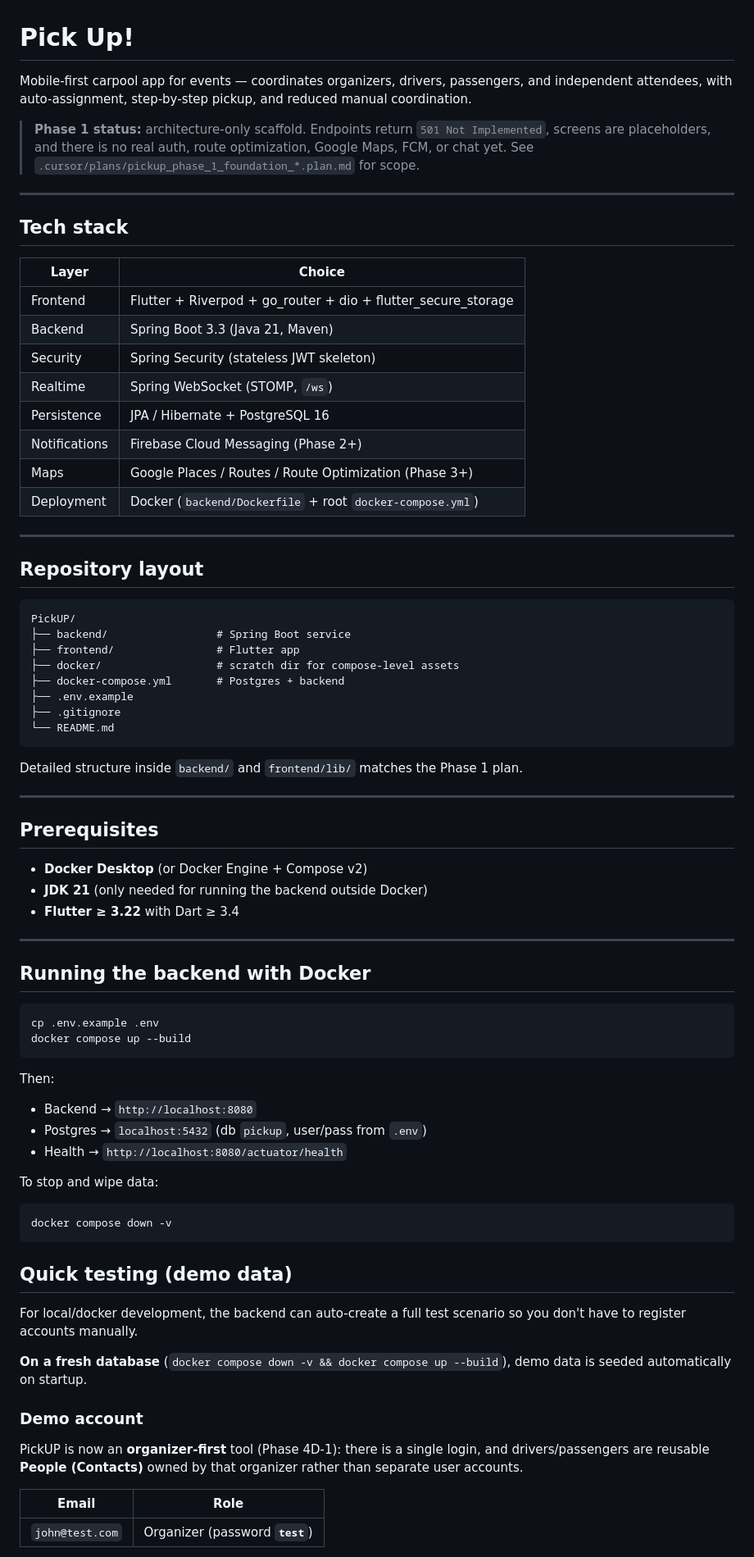
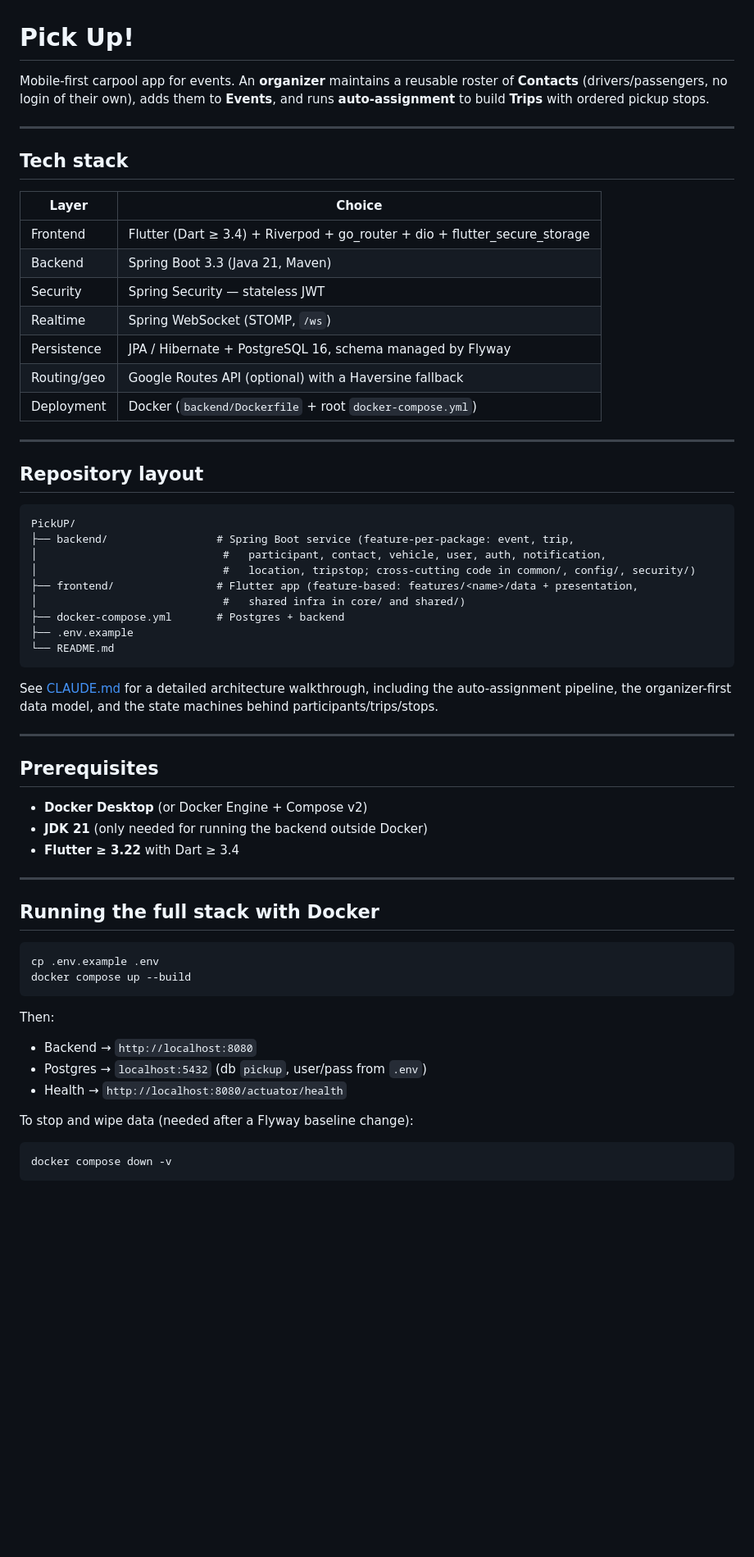
Before and after one commit to 2270330995/PickUP, a Markdown page: README.md, the part around one of its changes. Shown at 82% size. Drawn GitHub-style; blank space fills up the shorter version.

````diff
--- a/README.md
+++ b/README.md
@@ -1,23 +1,20 @@
 # Pick Up!
 
-Mobile-first carpool app for events — coordinates organizers, drivers, passengers, and independent attendees, with auto-assignment, step-by-step pickup, and reduced manual coordination.
-
-> **Phase 1 status:** architecture-only scaffold. Endpoints return `501 Not Implemented`, screens are placeholders, and there is no real auth, route optimization, Google Maps, FCM, or chat yet. See `.cursor/plans/pickup_phase_1_foundation_*.plan.md` for scope.
+Mobile-first carpool app for events. An **organizer** maintains a reusable roster of **Contacts** (drivers/passengers, no login of their own), adds them to **Events**, and runs **auto-assignment** to build **Trips** with ordered pickup stops.
 
 ---
 
 ## Tech stack
 
-| Layer            | Choice                                                             |
-| ---------------- | ------------------------------------------------------------------ |
-| Frontend         | Flutter + Riverpod + go_router + dio + flutter_secure_storage      |
-| Backend          | Spring Boot 3.3 (Java 21, Maven)                                   |
-| Security         | Spring Security (stateless JWT skeleton)                           |
-| Realtime         | Spring WebSocket (STOMP, `/ws`)                                    |
-| Persistence      | JPA / Hibernate + PostgreSQL 16                                    |
-| Notifications    | Firebase Cloud Messaging (Phase 2+)                                |
-| Maps             | Google Places / Routes / Route Optimization (Phase 3+)             |
-| Deployment       | Docker (`backend/Dockerfile` + root `docker-compose.yml`)          |
+| Layer         | Choice                                                                |
+| ------------- | ---------------------------------------------------------------------- |
+| Frontend      | Flutter (Dart ≥ 3.4) + Riverpod + go_router + dio + flutter_secure_storage |
+| Backend       | Spring Boot 3.3 (Java 21, Maven)                                      |
+| Security      | Spring Security — stateless JWT                                       |
+| Realtime      | Spring WebSocket (STOMP, `/ws`)                                       |
+| Persistence   | JPA / Hibernate + PostgreSQL 16, schema managed by Flyway              |
+| Routing/geo   | Google Routes API (optional) with a Haversine fallback                 |
+| Deployment    | Docker (`backend/Dockerfile` + root `docker-compose.yml`)              |
 
 ---
 
@@ -25,16 +22,17 @@ Mobile-first carpool app for events — coordinates organizers, drivers, passeng
 
 ```
 PickUP/
-├── backend/                 # Spring Boot service
-├── frontend/                # Flutter app
-├── docker/                  # scratch dir for compose-level assets
+├── backend/                 # Spring Boot service (feature-per-package: event, trip,
+│                             #   participant, contact, vehicle, user, auth, notification,
+│                             #   location, tripstop; cross-cutting code in common/, config/, security/)
+├── frontend/                # Flutter app (feature-based: features/<name>/data + presentation,
+│                             #   shared infra in core/ and shared/)
 ├── docker-compose.yml       # Postgres + backend
 ├── .env.example
-├── .gitignore
 └── README.md
 ```
 
-Detailed structure inside `backend/` and `frontend/lib/` matches the Phase 1 plan.
+See [CLAUDE.md](CLAUDE.md) for a detailed architecture walkthrough, including the auto-assignment pipeline, the organizer-first data model, and the state machines behind participants/trips/stops.
 
 ---
 
@@ -46,7 +44,7 @@ Detailed structure inside `backend/` and `frontend/lib/` matches the Phase 1 pla
 
 ---
 
-## Running the backend with Docker
+## Running the full stack with Docker
 
 ```bash
 cp .env.example .env
@@ -58,23 +56,8 @@ Then:
 - Postgres → `localhost:5432` (db `pickup`, user/pass from `.env`)
 - Health → `http://localhost:8080/actuator/health`
 
-To stop and wipe data:
+To stop and wipe data (needed after a Flyway baseline change):
 
 ```bash
 docker compose down -v
 ```
-
-## Quick testing (demo data)
-
-For local/docker development, the backend can auto-create a full test scenario so you don't have to register accounts manually.
-
-**On a fresh database** (`docker compose down -v && docker compose up --build`), demo data is seeded automatically on startup.
-
-### Demo account
-
-PickUP is now an **organizer-first** tool (Phase 4D-1): there is a single login, and drivers/passengers are reusable **People (Contacts)** owned by that organizer rather than separate user accounts.
-
-| Email | Role |
-|-------|------|
-| `john@test.com` | Organizer (password **`test`**) |
-
````
Also changed, not shown: other parts of README.md (+50 -61 lines), CLAUDE.md (added, +167 -0 lines).
